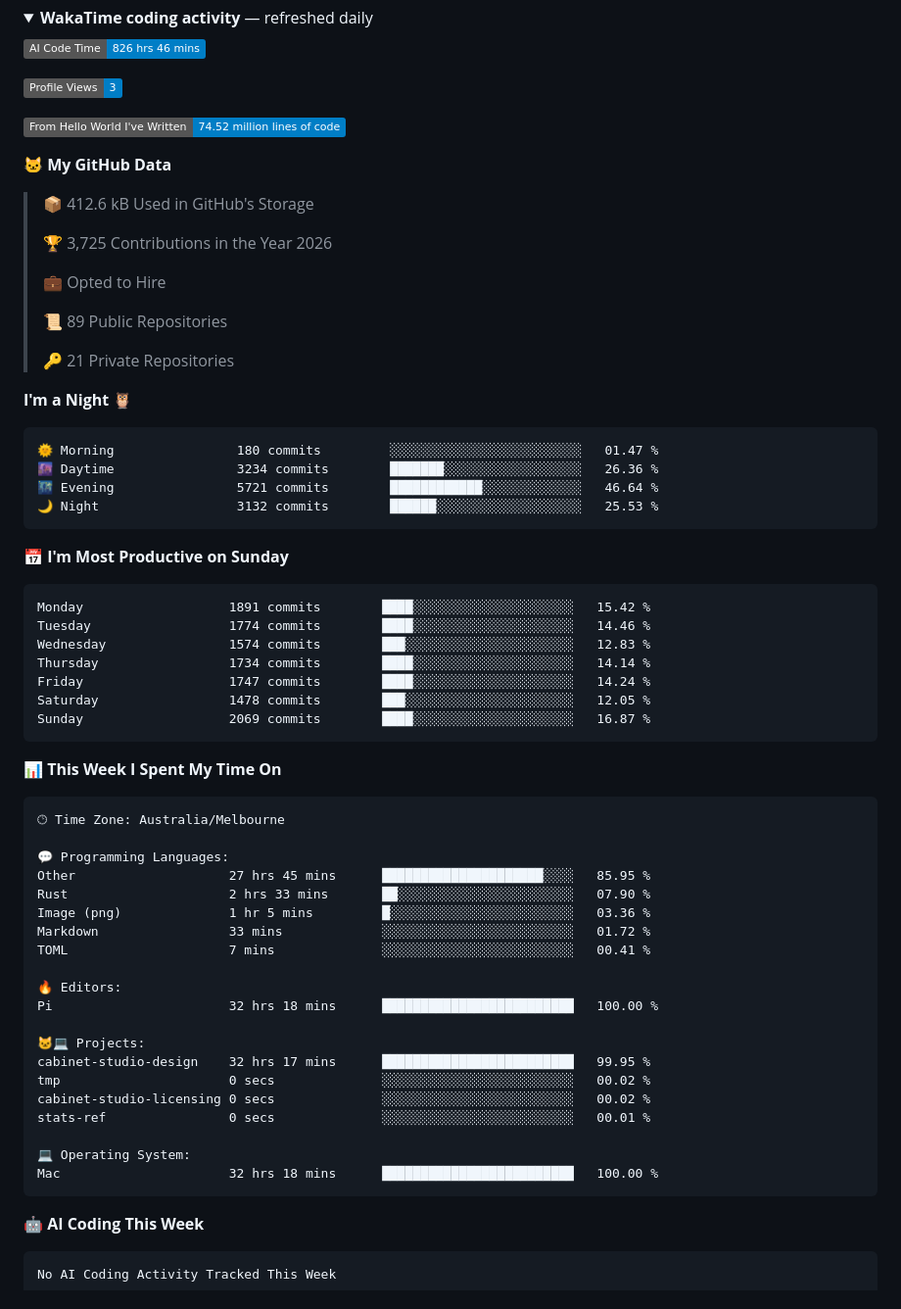
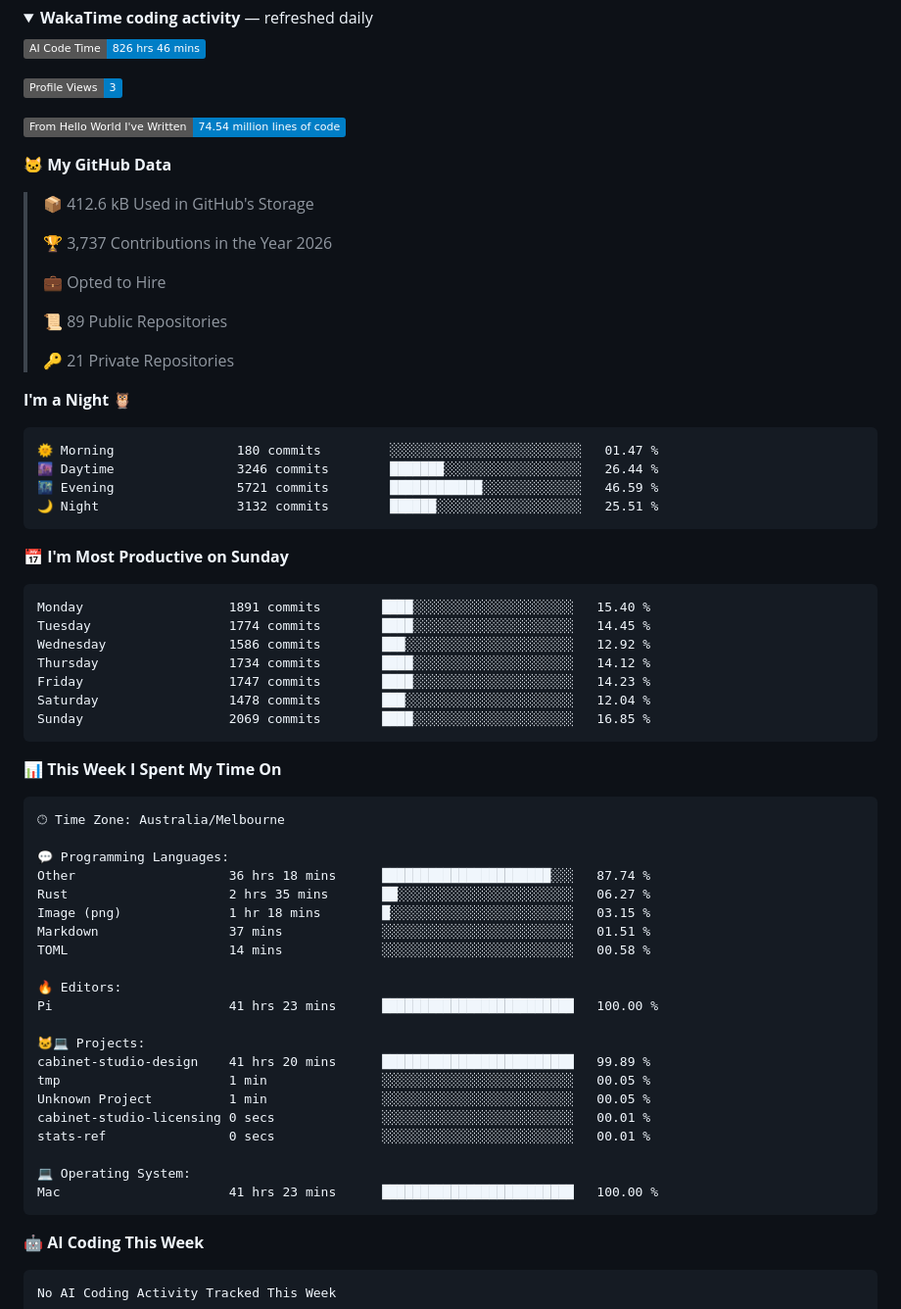
Before and after one commit to lst97/lst97, a Markdown page: README.md, the part around one of its changes. Shown at 98% size. Drawn GitHub-style; folded sections open; badges without logos.

Commit message:
Updated with Dev Metrics

````diff
--- a/README.md
+++ b/README.md
@@ -63,13 +63,13 @@ Smaller open-source work: [smartplay-hk-oss](https://github.com/lst97/smartplay-
 
 ![Profile Views](http://img.shields.io/badge/Profile%20Views-3-blue?style=flat)
 
-![Lines of code](https://img.shields.io/badge/From%20Hello%20World%20I%27ve%20Written-74.52%20million%20lines%20of%20code-blue?style=flat)
+![Lines of code](https://img.shields.io/badge/From%20Hello%20World%20I%27ve%20Written-74.54%20million%20lines%20of%20code-blue?style=flat)
 
 **🐱 My GitHub Data**
 
 > 📦 412.6 kB Used in GitHub's Storage
  >
-> 🏆 3,725 Contributions in the Year 2026
+> 🏆 3,737 Contributions in the Year 2026
  >
 > 💼 Opted to Hire
  >
@@ -81,20 +81,20 @@ Smaller open-source work: [smartplay-hk-oss](https://github.com/lst97/smartplay-
 
 ```text
 🌞 Morning                180 commits         ░░░░░░░░░░░░░░░░░░░░░░░░░   01.47 %
-🌆 Daytime                3234 commits        ███████░░░░░░░░░░░░░░░░░░   26.36 %
-🌃 Evening                5721 commits        ████████████░░░░░░░░░░░░░   46.64 %
-🌙 Night                  3132 commits        ██████░░░░░░░░░░░░░░░░░░░   25.53 %
+🌆 Daytime                3246 commits        ███████░░░░░░░░░░░░░░░░░░   26.44 %
+🌃 Evening                5721 commits        ████████████░░░░░░░░░░░░░   46.59 %
+🌙 Night                  3132 commits        ██████░░░░░░░░░░░░░░░░░░░   25.51 %
 ```
 📅 **I'm Most Productive on Sunday**
 
 ```text
-Monday                   1891 commits        ████░░░░░░░░░░░░░░░░░░░░░   15.42 %
-Tuesday                  1774 commits        ████░░░░░░░░░░░░░░░░░░░░░   14.46 %
-Wednesday                1574 commits        ███░░░░░░░░░░░░░░░░░░░░░░   12.83 %
-Thursday                 1734 commits        ████░░░░░░░░░░░░░░░░░░░░░   14.14 %
-Friday                   1747 commits        ████░░░░░░░░░░░░░░░░░░░░░   14.24 %
-Saturday                 1478 commits        ███░░░░░░░░░░░░░░░░░░░░░░   12.05 %
-Sunday                   2069 commits        ████░░░░░░░░░░░░░░░░░░░░░   16.87 %
+Monday                   1891 commits        ████░░░░░░░░░░░░░░░░░░░░░   15.40 %
+Tuesday                  1774 commits        ████░░░░░░░░░░░░░░░░░░░░░   14.45 %
+Wednesday                1586 commits        ███░░░░░░░░░░░░░░░░░░░░░░   12.92 %
+Thursday                 1734 commits        ████░░░░░░░░░░░░░░░░░░░░░   14.12 %
+Friday                   1747 commits        ████░░░░░░░░░░░░░░░░░░░░░   14.23 %
+Saturday                 1478 commits        ███░░░░░░░░░░░░░░░░░░░░░░   12.04 %
+Sunday                   2069 commits        ████░░░░░░░░░░░░░░░░░░░░░   16.85 %
 ```
 
 
@@ -104,23 +104,24 @@ Sunday                   2069 commits        ████░░░░░░░
 🕑︎ Time Zone: Australia/Melbourne
 
 💬 Programming Languages:
-Other                    27 hrs 45 mins      █████████████████████░░░░   85.95 %
-Rust                     2 hrs 33 mins       ██░░░░░░░░░░░░░░░░░░░░░░░   07.90 %
-Image (png)              1 hr 5 mins         █░░░░░░░░░░░░░░░░░░░░░░░░   03.36 %
-Markdown                 33 mins             ░░░░░░░░░░░░░░░░░░░░░░░░░   01.72 %
-TOML                     7 mins              ░░░░░░░░░░░░░░░░░░░░░░░░░   00.41 %
+Other                    36 hrs 18 mins      ██████████████████████░░░   87.74 %
+Rust                     2 hrs 35 mins       ██░░░░░░░░░░░░░░░░░░░░░░░   06.27 %
+Image (png)              1 hr 18 mins        █░░░░░░░░░░░░░░░░░░░░░░░░   03.15 %
+Markdown                 37 mins             ░░░░░░░░░░░░░░░░░░░░░░░░░   01.51 %
+TOML                     14 mins             ░░░░░░░░░░░░░░░░░░░░░░░░░   00.58 %
 
 🔥 Editors:
-Pi                       32 hrs 18 mins      █████████████████████████   100.00 %
+Pi                       41 hrs 23 mins      █████████████████████████   100.00 %
 
 🐱‍💻 Projects:
-cabinet-studio-design    32 hrs 17 mins      █████████████████████████   99.95 %
-tmp                      0 secs              ░░░░░░░░░░░░░░░░░░░░░░░░░   00.02 %
-cabinet-studio-licensing 0 secs              ░░░░░░░░░░░░░░░░░░░░░░░░░   00.02 %
+cabinet-studio-design    41 hrs 20 mins      █████████████████████████   99.89 %
+tmp                      1 min               ░░░░░░░░░░░░░░░░░░░░░░░░░   00.05 %
+Unknown Project          1 min               ░░░░░░░░░░░░░░░░░░░░░░░░░   00.05 %
+cabinet-studio-licensing 0 secs              ░░░░░░░░░░░░░░░░░░░░░░░░░   00.01 %
 stats-ref                0 secs              ░░░░░░░░░░░░░░░░░░░░░░░░░   00.01 %
 
 💻 Operating System:
-Mac                      32 hrs 18 mins      █████████████████████████   100.00 %
+Mac                      41 hrs 23 mins      █████████████████████████   100.00 %
 ```
 
 🤖 **AI Coding This Week**
````
Also changed, not shown: other parts of README.md (+1 -1 lines), assets/bar_graph.png.
